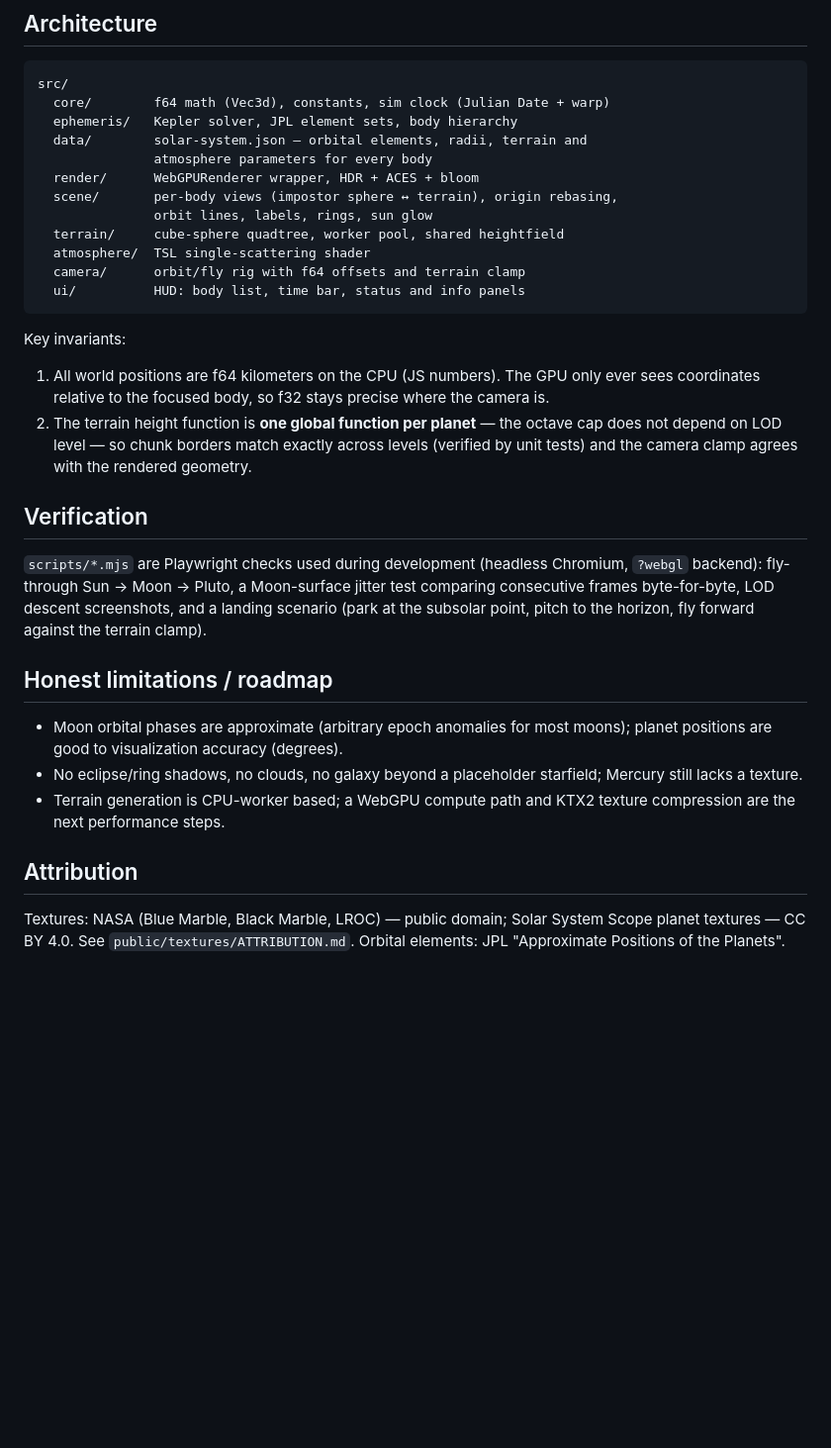
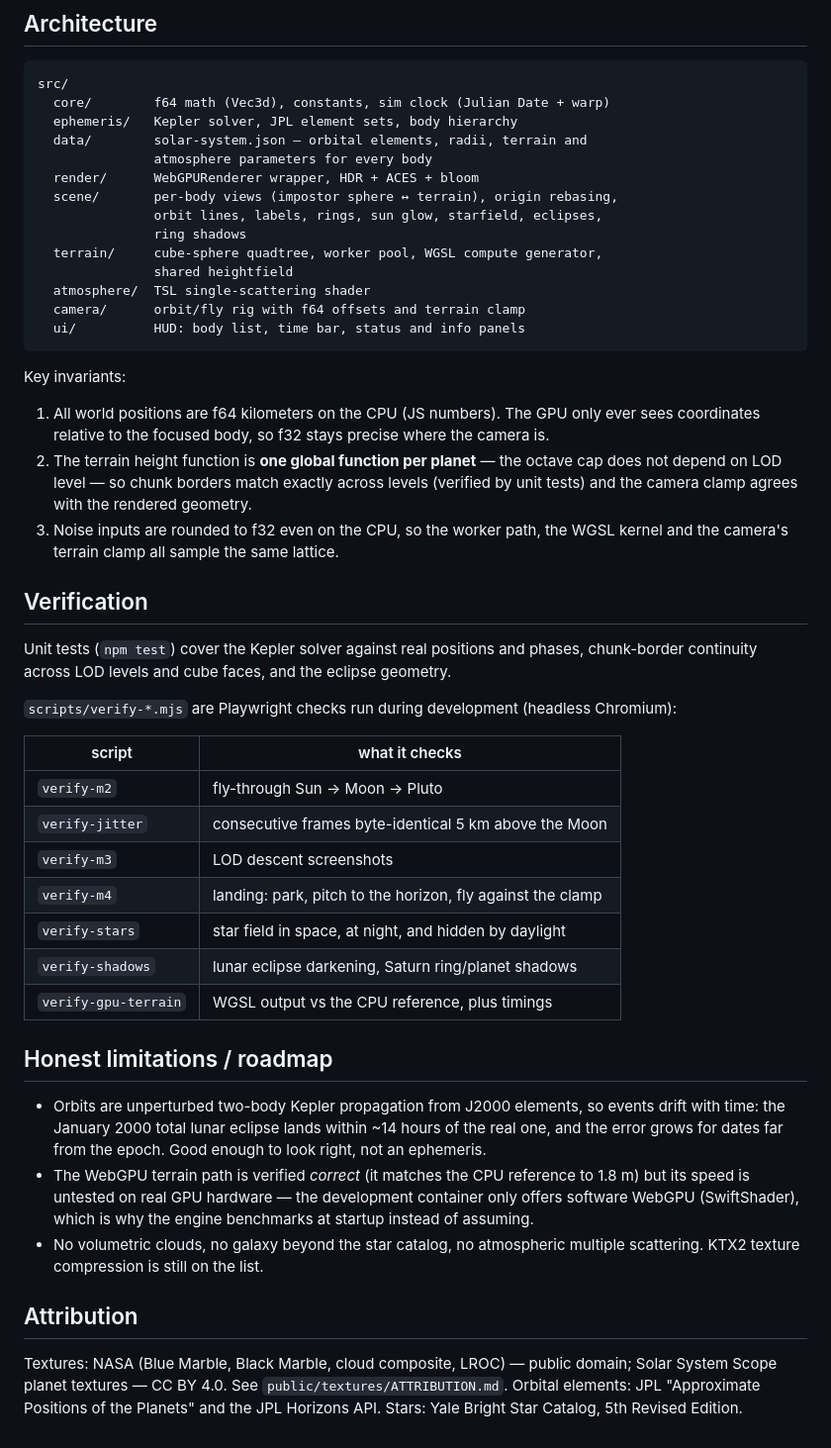
Before and after one commit to Boomerangz/Space-engine, a Markdown page: README.md, the part around one of its changes. Shown at 99% size. Rendered like a GitHub page; blank space fills up the shorter version.

Commit message:
Update README for the fixed limitations, add verification table
Closes out the "honest limitations" list: real moon phases, Mercury's
texture, the Yale star catalog with daylight fading, Earth's clouds, and
eclipse/ring shadows are all in. What remains is stated plainly — Kepler
propagation drifts away from the J2000 epoch, and the WebGPU terrain path's
speed is unverified on real hardware.

Adds a table of what each verify-*.mjs script checks, plus night-sky and
lunar-eclipse screenshots.

Co-Authored-By: Claude Opus 5 <noreply@anthropic.com>
Claude-Session: https://claude.ai/code/session_01SoM2FNm8hsujHzWGvn7WoF

```diff
--- a/README.md
+++ b/README.md
@@ -65,8 +75,10 @@ src/
                atmosphere parameters for every body
   render/      WebGPURenderer wrapper, HDR + ACES + bloom
   scene/       per-body views (impostor sphere ↔ terrain), origin rebasing,
-               orbit lines, labels, rings, sun glow
-  terrain/     cube-sphere quadtree, worker pool, shared heightfield
+               orbit lines, labels, rings, sun glow, starfield, eclipses,
+               ring shadows
+  terrain/     cube-sphere quadtree, worker pool, WGSL compute generator,
+               shared heightfield
   atmosphere/  TSL single-scattering shader
   camera/      orbit/fly rig with f64 offsets and terrain clamp
   ui/          HUD: body list, time bar, status and info panels
@@ -81,27 +93,45 @@ Key invariants:
    octave cap does not depend on LOD level — so chunk borders match exactly
    across levels (verified by unit tests) and the camera clamp agrees with
    the rendered geometry.
+3. Noise inputs are rounded to f32 even on the CPU, so the worker path, the
+   WGSL kernel and the camera's terrain clamp all sample the same lattice.
 
 ## Verification
 
-`scripts/*.mjs` are Playwright checks used during development (headless
-Chromium, `?webgl` backend): fly-through Sun → Moon → Pluto, a Moon-surface
-jitter test comparing consecutive frames byte-for-byte, LOD descent
-screenshots, and a landing scenario (park at the subsolar point, pitch to
-the horizon, fly forward against the terrain clamp).
+Unit tests (`npm test`) cover the Kepler solver against real positions and
+phases, chunk-border continuity across LOD levels and cube faces, and the
+eclipse geometry.
+
+`scripts/verify-*.mjs` are Playwright checks run during development (headless
+Chromium):
+
+| script | what it checks |
+|---|---|
+| `verify-m2` | fly-through Sun → Moon → Pluto |
+| `verify-jitter` | consecutive frames byte-identical 5 km above the Moon |
+| `verify-m3` | LOD descent screenshots |
+| `verify-m4` | landing: park, pitch to the horizon, fly against the clamp |
+| `verify-stars` | star field in space, at night, and hidden by daylight |
+| `verify-shadows` | lunar eclipse darkening, Saturn ring/planet shadows |
+| `verify-gpu-terrain` | WGSL output vs the CPU reference, plus timings |
 
 ## Honest limitations / roadmap
 
-- Moon orbital phases are approximate (arbitrary epoch anomalies for most
-  moons); planet positions are good to visualization accuracy (degrees).
-- No eclipse/ring shadows, no clouds, no galaxy beyond a placeholder
-  starfield; Mercury still lacks a texture.
-- Terrain generation is CPU-worker based; a WebGPU compute path and KTX2
-  texture compression are the next performance steps.
+- Orbits are unperturbed two-body Kepler propagation from J2000 elements, so
+  events drift with time: the January 2000 total lunar eclipse lands within
+  ~14 hours of the real one, and the error grows for dates far from the
+  epoch. Good enough to look right, not an ephemeris.
+- The WebGPU terrain path is verified *correct* (it matches the CPU
+  reference to 1.8 m) but its speed is untested on real GPU hardware — the
+  development container only offers software WebGPU (SwiftShader), which is
+  why the engine benchmarks at startup instead of assuming.
+- No volumetric clouds, no galaxy beyond the star catalog, no atmospheric
+  multiple scattering. KTX2 texture compression is still on the list.
 
 ## Attribution
 
-Textures: NASA (Blue Marble, Black Marble, LROC) — public domain; Solar
-System Scope planet textures — CC BY 4.0. See
+Textures: NASA (Blue Marble, Black Marble, cloud composite, LROC) — public
+domain; Solar System Scope planet textures — CC BY 4.0. See
 `public/textures/ATTRIBUTION.md`. Orbital elements: JPL "Approximate
-Positions of the Planets".
+Positions of the Planets" and the JPL Horizons API. Stars: Yale Bright Star
+Catalog, 5th Revised Edition.
```
Also changed, not shown: other parts of README.md (+19 -9 lines), docs/screenshots/earth-orbit.png, docs/screenshots/lunar-eclipse.png (added), docs/screenshots/night-sky.png (added).
